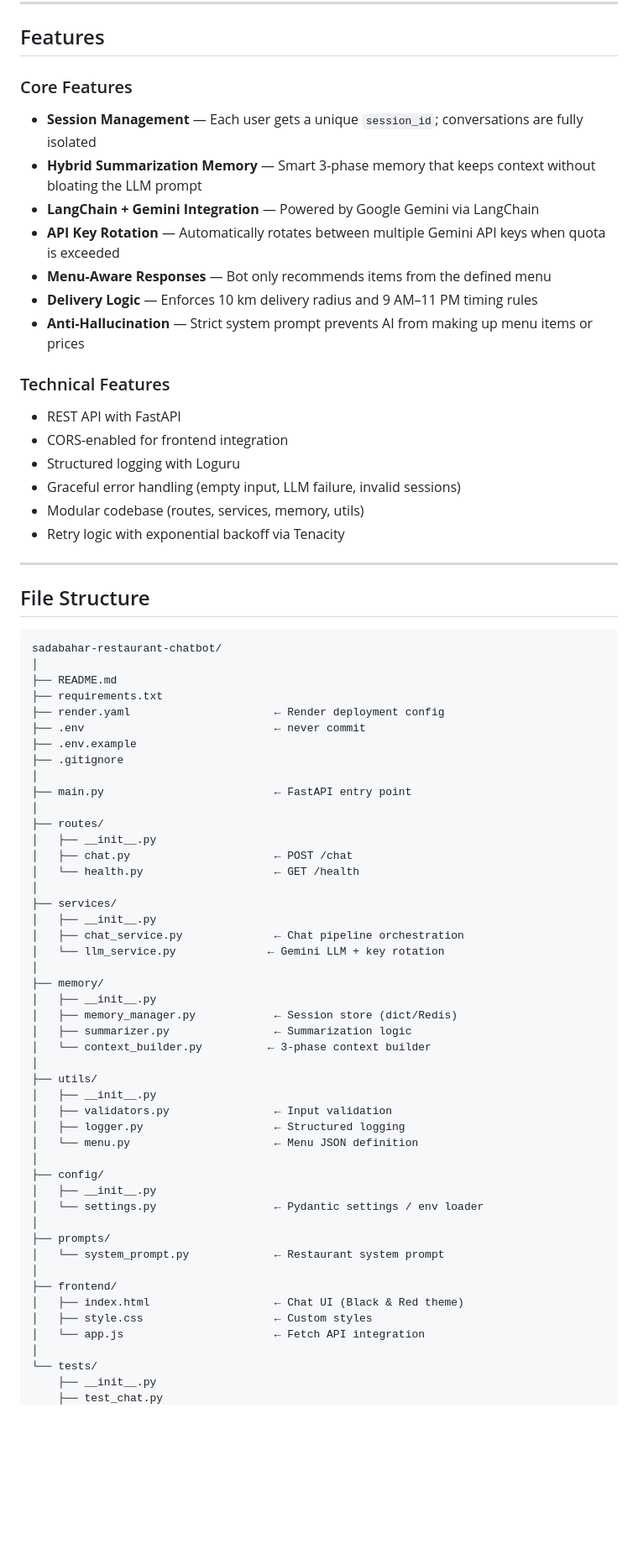
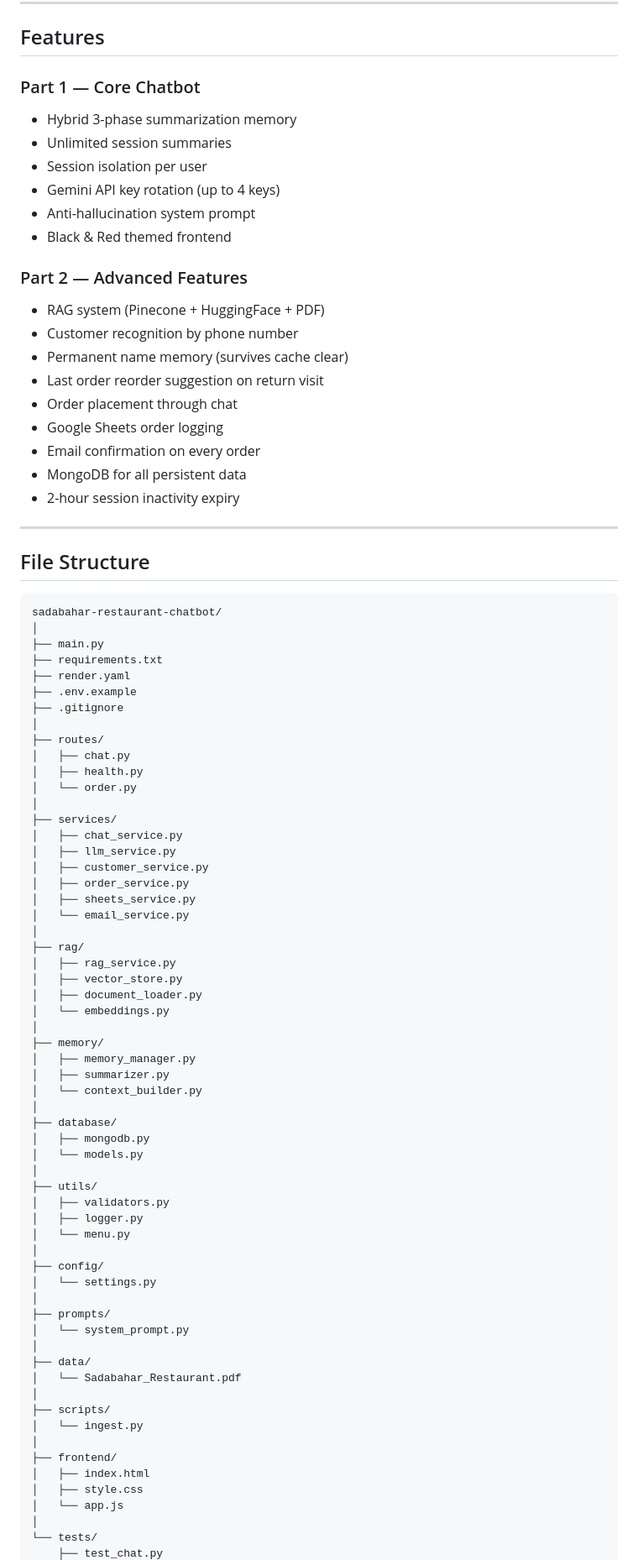
Before and after one commit to vishalsahilai/chatbot-fastapi, a Markdown page: README.md, the part around one of its changes. Shown at 84% size. Drawn GitHub-style; blank space fills up the shorter version.

Commit message:
update readme for RAG and google sheet

````diff
--- a/README.md
+++ b/README.md
@@ -96,22 +77,24 @@ The system is built to be **production-ready**, **modular**, and **fully extensi
 
 ## Features
 
-### Core Features
-- **Session Management** — Each user gets a unique `session_id`; conversations are fully isolated
-- **Hybrid Summarization Memory** — Smart 3-phase memory that keeps context without bloating the LLM prompt
-- **LangChain + Gemini Integration** — Powered by Google Gemini via LangChain
-- **API Key Rotation** — Automatically rotates between multiple Gemini API keys when quota is exceeded
-- **Menu-Aware Responses** — Bot only recommends items from the defined menu
-- **Delivery Logic** — Enforces 10 km delivery radius and 9 AM–11 PM timing rules
-- **Anti-Hallucination** — Strict system prompt prevents AI from making up menu items or prices
+### Part 1 — Core Chatbot
+- Hybrid 3-phase summarization memory
+- Unlimited session summaries
+- Session isolation per user
+- Gemini API key rotation (up to 4 keys)
+- Anti-hallucination system prompt
+- Black & Red themed frontend
 
-### Technical Features
-- REST API with FastAPI
-- CORS-enabled for frontend integration
-- Structured logging with Loguru
-- Graceful error handling (empty input, LLM failure, invalid sessions)
-- Modular codebase (routes, services, memory, utils)
-- Retry logic with exponential backoff via Tenacity
+### Part 2 — Advanced Features
+- RAG system (Pinecone + HuggingFace + PDF)
+- Customer recognition by phone number
+- Permanent name memory (survives cache clear)
+- Last order reorder suggestion on return visit
+- Order placement through chat
+- Google Sheets order logging
+- Email confirmation on every order
+- MongoDB for all persistent data
+- 2-hour session inactivity expiry
 
 ---
 
@@ -120,49 +103,61 @@ The system is built to be **production-ready**, **modular**, and **fully extensi
 ```
 sadabahar-restaurant-chatbot/
 │
-├── README.md
+├── main.py
 ├── requirements.txt
-├── render.yaml                      ← Render deployment config
-├── .env                             ← never commit
+├── render.yaml
 ├── .env.example
 ├── .gitignore
 │
-├── main.py                          ← FastAPI entry point
-│
 ├── routes/
-│   ├── __init__.py
-│   ├── chat.py                      ← POST /chat
-│   └── health.py                    ← GET /health
+│   ├── chat.py
+│   ├── health.py
+│   └── order.py
 │
 ├── services/
-│   ├── __init__.py
-│   ├── chat_service.py              ← Chat pipeline orchestration
-│   └── llm_service.py              ← Gemini LLM + key rotation
+│   ├── chat_service.py
+│   ├── llm_service.py
+│   ├── customer_service.py
+│   ├── order_service.py
+│   ├── sheets_service.py
+│   └── email_service.py
+│
+├── rag/
+│   ├── rag_service.py
+│   ├── vector_store.py
+│   ├── document_loader.py
+│   └── embeddings.py
 │
 ├── memory/
-│   ├── __init__.py
-│   ├── memory_manager.py            ← Session store (dict/Redis)
-│   ├── summarizer.py                ← Summarization logic
-│   └── context_builder.py          ← 3-phase context builder
+│   ├── memory_manager.py
+│   ├── summarizer.py
+│   └── context_builder.py
+│
+├── database/
+│   ├── mongodb.py
+│   └── models.py
 │
 ├── utils/
-│   ├── __init__.py
-│   ├── validators.py                ← Input validation
-│   ├── logger.py                    ← Structured logging
-│   └── menu.py                      ← Menu JSON definition
+│   ├── validators.py
+│   ├── logger.py
+│   └── menu.py
 │
 ├── config/
-│   ├── __init__.py
-│   └── settings.py                  ← Pydantic settings / env loader
+│   └── settings.py
 │
 ├── prompts/
-│   └── system_prompt.py             ← Restaurant system prompt
+│   └── system_prompt.py
+│
+├── data/
+│   └── Sadabahar_Restaurant.pdf
+│
+├── scripts/
+│   └── ingest.py
 │
 ├── frontend/
-│   ├── index.html                   ← Chat UI (Black & Red theme)
-│   ├── style.css                    ← Custom styles
-│   └── app.js                       ← Fetch API integration
+│   ├── index.html
+│   ├── style.css
+│   └── app.js
 │
 └── tests/
-    ├── __init__.py
     ├── test_chat.py
````
Also changed, not shown: other parts of README.md (+254 -273 lines).
